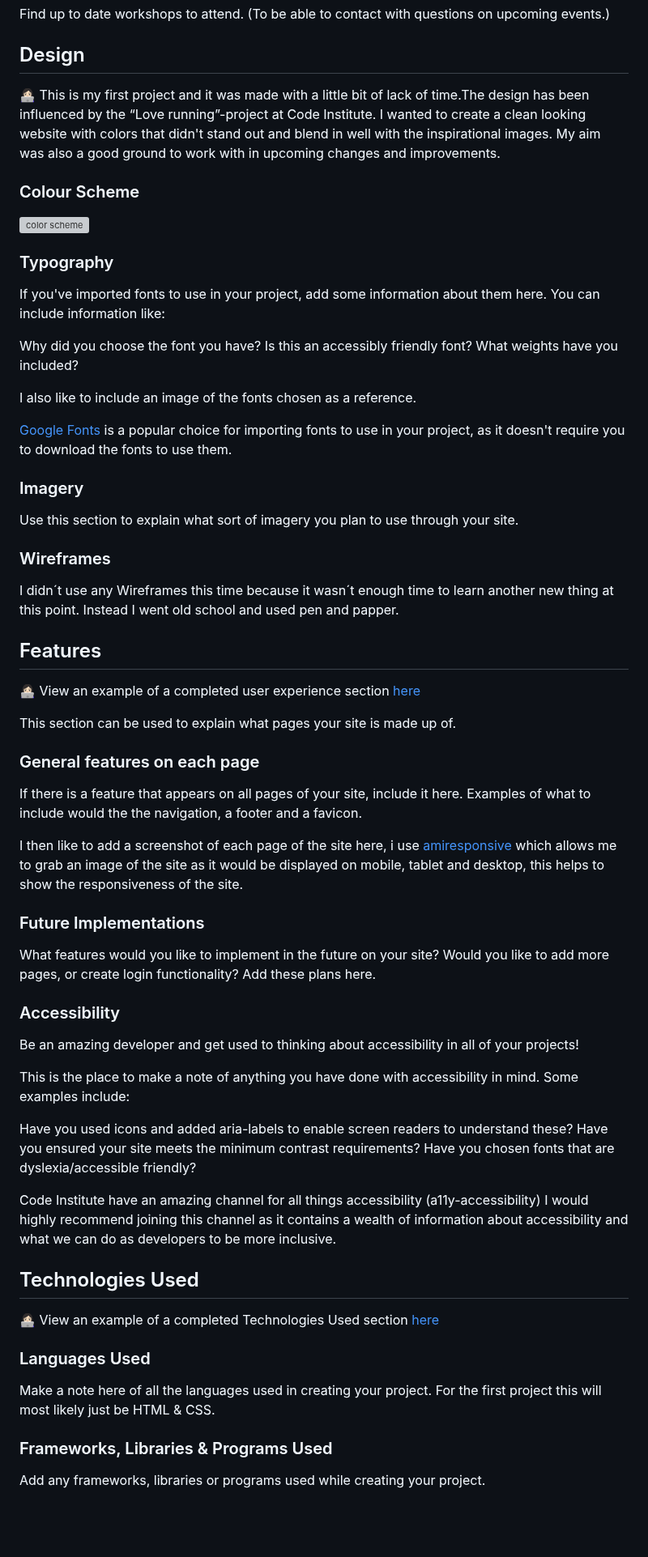
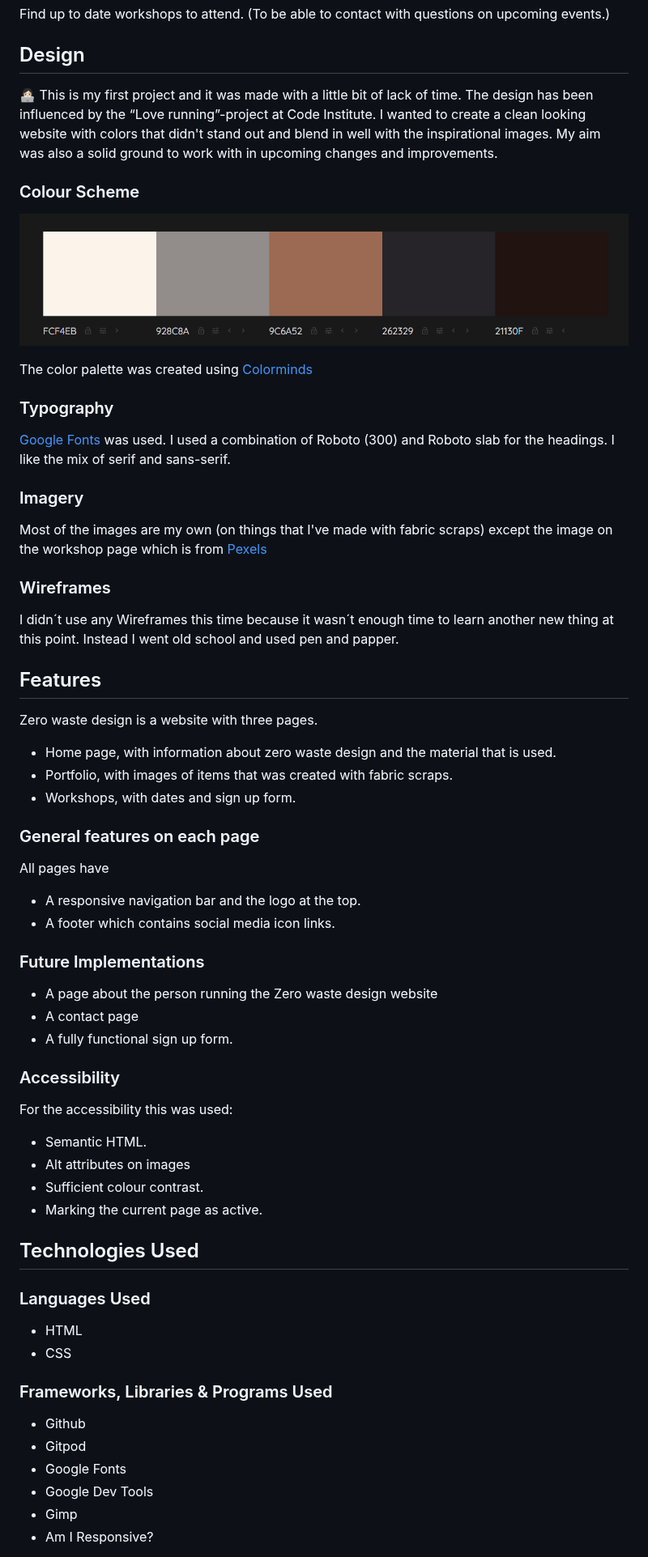
Before and after one commit to MaryAnneLee/zero-waste-design, a Markdown page: README.md, the part around one of its changes. Shown at 81% size. Drawn GitHub-style; blank space fills up the shorter version; grey boxes are pictures that could not be loaded.

Commit message:
Add info to sections about design, tecnologies, deployment and testing to readme

```diff
--- a/README.md
+++ b/README.md
@@ -72,28 +72,23 @@ Find up to date workshops to attend.
 
 ## Design
 
-👩🏻‍💻 This is my first project and it was made with a little bit of lack of time.The design has been influenced by the “Love running”-project at Code Institute. I wanted to create a clean looking website with colors that didn't stand out and blend in well with the inspirational images. My aim was also a good ground to work with in upcoming changes and improvements.
+👩🏻‍💻 This is my first project and it was made with a little bit of lack of time. The design has been influenced by the “Love running”-project at Code Institute. I wanted to create a clean looking website with colors that didn't stand out and blend in well with the inspirational images. My aim was also a solid ground to work with in upcoming changes and improvements.
 
 ### Colour Scheme
 
-![color scheme]("assets/images/readme-images/color-scheme-zero-waste-design")
+![color scheme](assets/images/readme-images/color-scheme-zero-waste-design.png)
+
+The color palette was created using [Colorminds](http://colormind.io/)
 
 
 ### Typography
 
-If you've imported fonts to use in your project, add some information about them here. You can include information like:
-
-Why did you choose the font you have?
-Is this an accessibly friendly font?
-What weights have you included?
-
-I also like to include an image of the fonts chosen as a reference.
-
-[Google Fonts](https://fonts.google.com/) is a popular choice for importing fonts to use in your project, as it doesn't require you to download the fonts to use them.
+[Google Fonts](https://fonts.google.com/) was used.
+I used a combination of Roboto (300) and Roboto slab for the headings. I like the mix of serif and sans-serif.
 
 ### Imagery
 
-Use this section to explain what sort of imagery you plan to use through your site.
+Most of the images are my own (on things that I've made with fabric scraps) except the image on the workshop page which is from [Pexels](https://www.pexels.com/)
 
 ### Wireframes
 
@@ -101,41 +96,46 @@ I didn´t use any Wireframes this time because it wasn´t enough time to learn a
 
 ## Features
 
-👩🏻‍💻 View an example of a completed user experience section [here](https://github.com/kera-cudmore/TheQuizArms#Features)
-
-This section can be used to explain what pages your site is made up of.
+Zero waste design is a website with three pages.
+- Home page, with information about zero waste design and the material that is used.
+- Portfolio, with images of items that was created with fabric scraps.
+- Workshops, with dates and sign up form.
 
 ### General features on each page
 
-If there is a feature that appears on all pages of your site, include it here. Examples of what to include would the the navigation, a footer and a favicon.
+All pages have
+- A responsive navigation bar and the logo at the top.
+- A footer which contains social media icon links.
 
-I then like to add a screenshot of each page of the site here, i use [amiresponsive](https://ui.dev/amiresponsive) which allows me to grab an image of the site as it would be displayed on mobile, tablet and desktop, this helps to show the responsiveness of the site.
 
 ### Future Implementations
 
-What features would you like to implement in the future on your site? Would you like to add more pages, or create login functionality? Add these plans here.
+- A page about the person running the Zero waste design website
+- A contact page
+- A fully functional sign up form.
 
 ### Accessibility
 
-Be an amazing developer and get used to thinking about accessibility in all of your projects!
+For the accessibility this was used:
+- Semantic HTML.
+- Alt attributes on images
+- Sufficient colour contrast.
+- Marking the current page as active.
 
-This is the place to make a note of anything you have done with accessibility in mind. Some examples include:
-
-Have you used icons and added aria-labels to enable screen readers to understand these?
-Have you ensured your site meets the minimum contrast requirements?
-Have you chosen fonts that are dyslexia/accessible friendly?
-
-Code Institute have an amazing channel for all things accessibility (a11y-accessibility) I would highly recommend joining this channel as it contains a wealth of information about accessibility and what we can do as developers to be more inclusive.
 
 ## Technologies Used
 
-👩🏻‍💻 View an example of a completed Technologies Used section [here](https://github.com/kera-cudmore/Bully-Book-Club#Technologies-Used)
-
 ### Languages Used
 
-Make a note here of all the languages used in creating your project. For the first project this will most likely just be HTML & CSS.
+- HTML
+- CSS
 
 ### Frameworks, Libraries & Programs Used
 
-Add any frameworks, libraries or programs used while creating your project.
+- Github
+- Gitpod
+- Google Fonts
+- Google Dev Tools
+- Gimp
+- Am I Responsive?
 
```
Also changed, not shown: other parts of README.md (+22 -14 lines).
